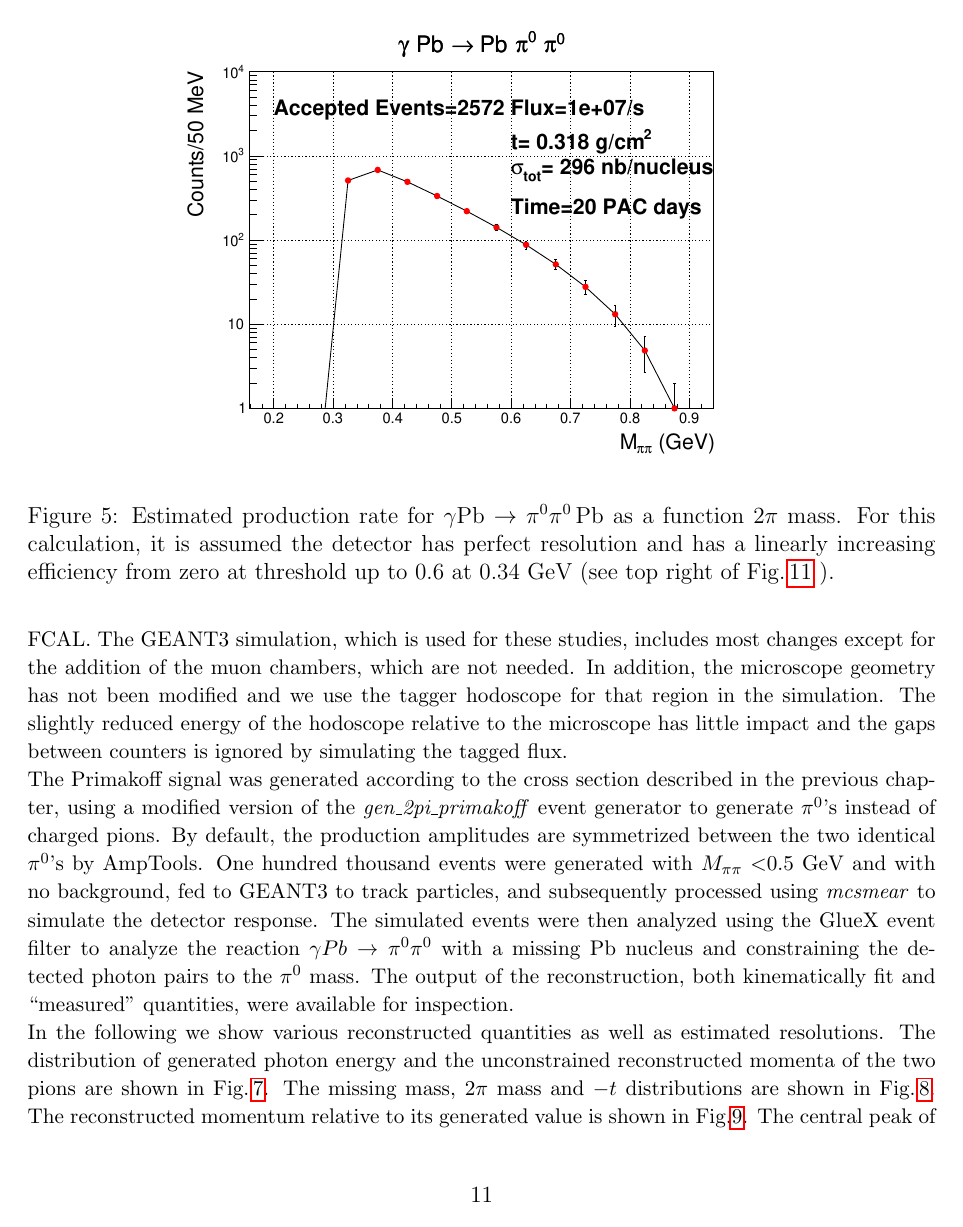
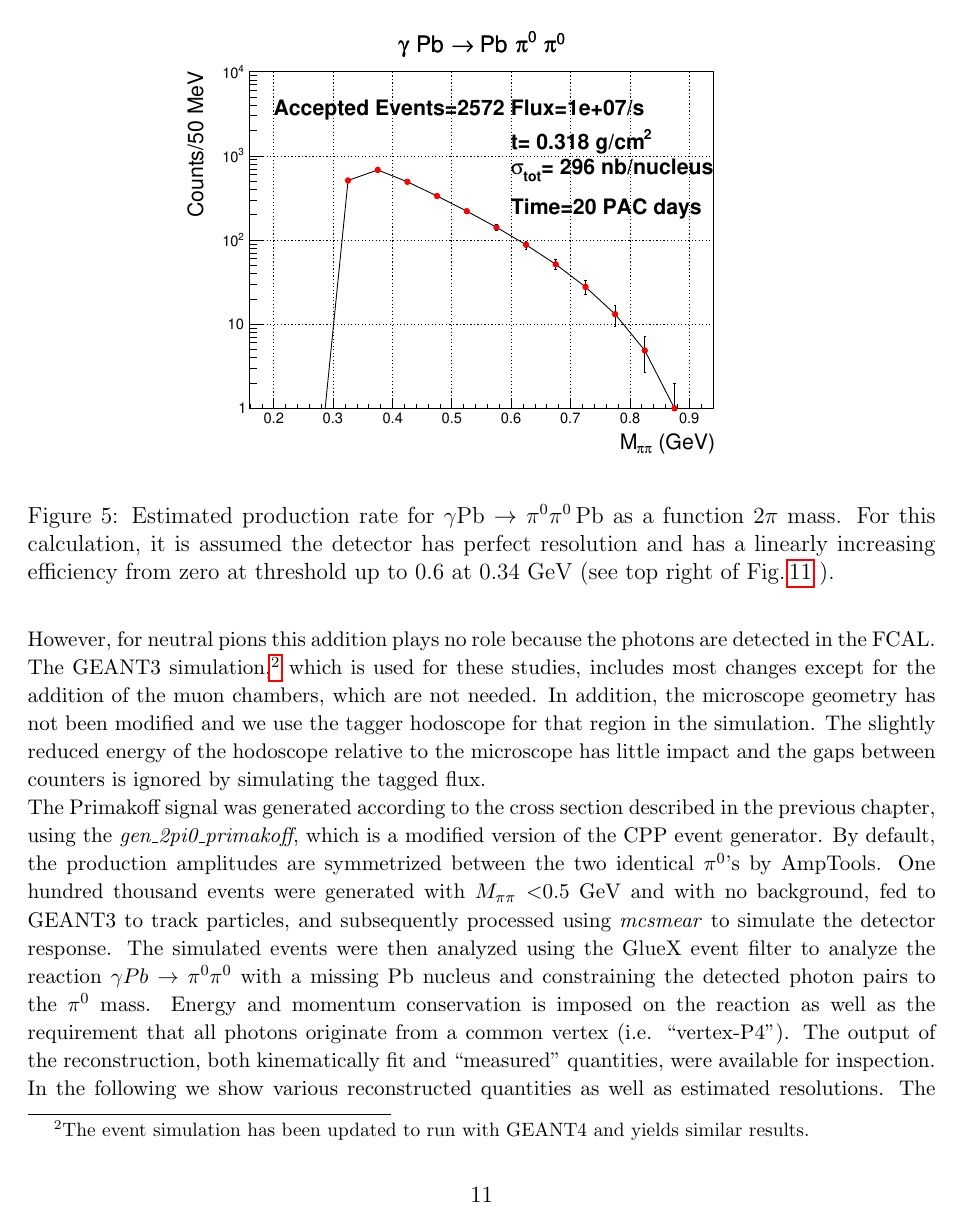
Before and after one commit to eltonssmith/Pi0_Polarizability_Proposal, a LaTeX paper (Pi0Polarizability.tex, which reads JLAB_Acceptance.tex): page 11 of 33. Compiled offline with pdfLaTeX.

Commit message:
updates to acceptance section

```diff
--- a/JLAB_Acceptance.tex
+++ b/JLAB_Acceptance.tex
@@ -75,7 +74,7 @@ the microscope to cover the coherent peak, b) solid $^{208}$Pb at
 z=1cm, and c) Start counter removed. For the CPP experiment, the
 addition of muon identification chambers behind the FCAL is
 critical. However, for neutral pions this addition plays no role
-because the photons are detected in the FCAL. The GEANT3 simulation,
+because the photons are detected in the FCAL. The GEANT3 simulation,\footnote{The event simulation has been updated to run with GEANT4 and yields similar results.}
 which is used for these studies, includes most changes except for the
 addition of the muon chambers, which are not needed. In addition, the
 microscope geometry has not been modified and we use the tagger
@@ -91,9 +90,8 @@ flux.
 \end{figure}
 
 The Primakoff signal was generated according to the cross section
-described in the previous chapter, using a modified version of the
-\emph{gen\_2pi\_primakoff} event generator to generate $\pi^0$'s
-instead of charged pions. By default, the production amplitudes are
+described in the previous chapter, using the
+\emph{gen\_2pi0\_primakoff}, which is a modified version of the CPP event generator. By default, the production amplitudes are
 symmetrized between the two identical $\pi^0$'s by AmpTools. One
 hundred thousand events were generated with $M_{\pi\pi}<$0.5 GeV and
 with no background, fed to GEANT3 to track particles, and subsequently
@@ -101,7 +99,7 @@ processed using \emph{mcsmear} to simulate the detector response. The
 simulated events were then analyzed using the GlueX event filter to
 analyze the reaction $\gamma Pb \rightarrow \pi^0 \pi^0$ with a
 missing Pb nucleus and constraining the detected photon pairs to the
-$\pi^0$ mass.  The output of the reconstruction, both kinematically
+$\pi^0$ mass. Energy and momentum conservation is imposed on the reaction as well as the requirement that all photons originate from a common vertex (i.e. ``vertex-P4''). The output of the reconstruction, both kinematically
 fit and ``measured" quantities, were available for inspection.
 
 In the following we show various reconstructed quantities as well as
```
Also changed, not shown: TheoreticalPredictions.tex (+1 -1 lines), JLAB_Acceptance.tex (5 more changed lines), 1 other file.
